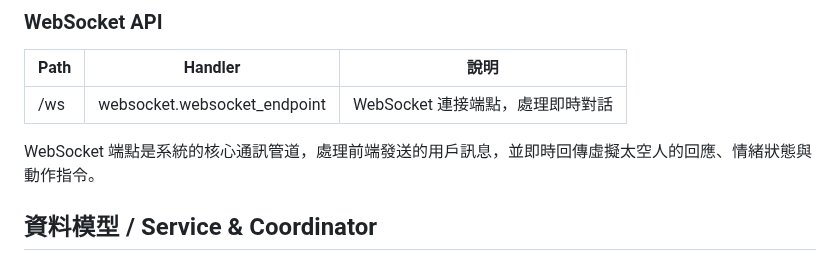
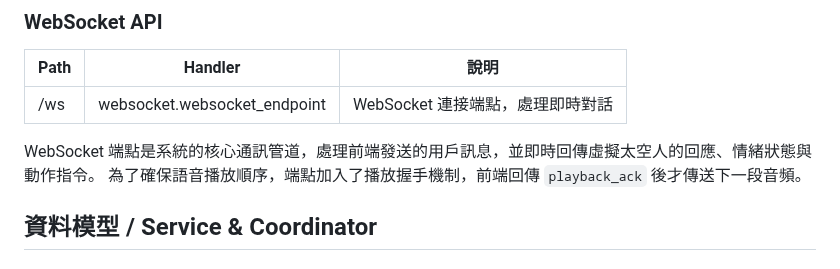
Before and after one commit to eggyy1224/space_live_project, a Markdown page: docs/project_structure/後端架構概述.md, the part around the change. Rendered like a GitHub page.

```diff
--- a/docs/project_structure/後端架構概述.md
+++ b/docs/project_structure/後端架構概述.md
@@ -83,6 +83,7 @@ prototype/backend/
 | /ws | websocket.websocket_endpoint | WebSocket 連接端點，處理即時對話 |
 
 WebSocket 端點是系統的核心通訊管道，處理前端發送的用戶訊息，並即時回傳虛擬太空人的回應、情緒狀態與動作指令。
+為了確保語音播放順序，端點加入了播放握手機制，前端回傳 `playback_ack` 後才傳送下一段音頻。
 
 ## 資料模型 / Service & Coordinator
 
```
Also changed, not shown: README.md (+11 -0 lines), docs/project_structure/前端架構概述.md (+10 -2 lines).
